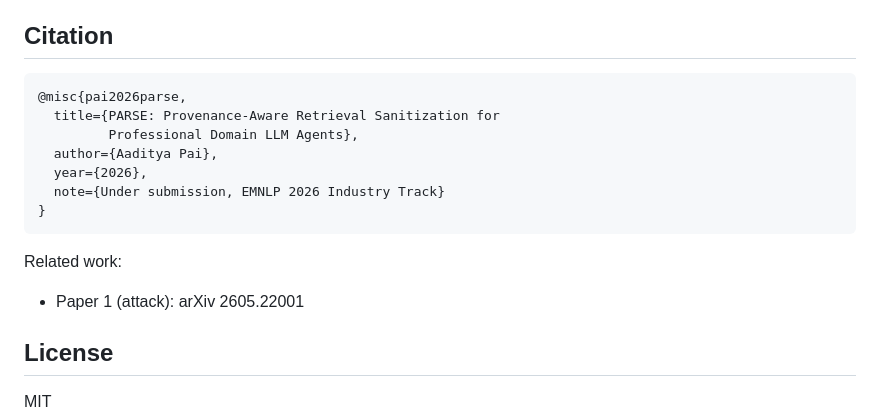
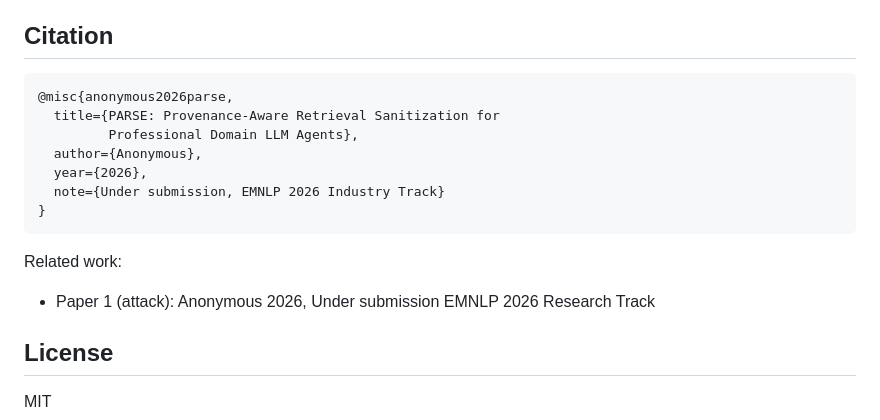
Before and after one commit to aaditya79/parse-defense, a Markdown page: README.md, the part around the change. Rendered like a GitHub page.

````diff
--- a/README.md
+++ b/README.md
@@ -226,10 +226,10 @@ Caching is aggressive. Every LLM step writes its result to `cache/`, so rerunnin
 ## Citation
 
 ```bibtex
-@misc{pai2026parse,
+@misc{anonymous2026parse,
   title={PARSE: Provenance-Aware Retrieval Sanitization for
          Professional Domain LLM Agents},
-  author={Aaditya Pai},
+  author={Anonymous},
   year={2026},
   note={Under submission, EMNLP 2026 Industry Track}
 }
@@ -237,7 +237,7 @@ Caching is aggressive. Every LLM step writes its result to `cache/`, so rerunnin
 
 Related work:
 
-- Paper 1 (attack): arXiv 2605.22001
+- Paper 1 (attack): Anonymous 2026, Under submission EMNLP 2026 Research Track
 
 ## License
 
````
